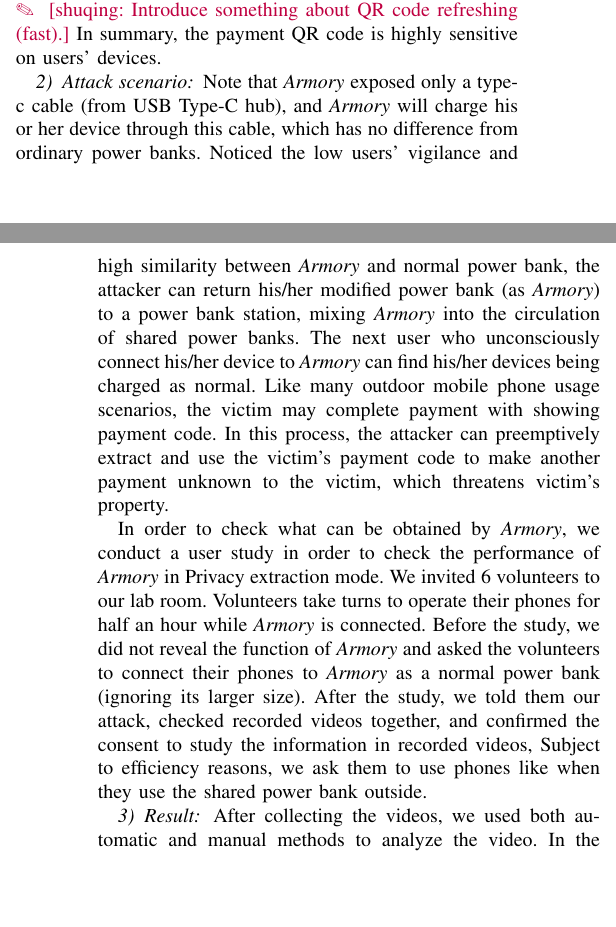
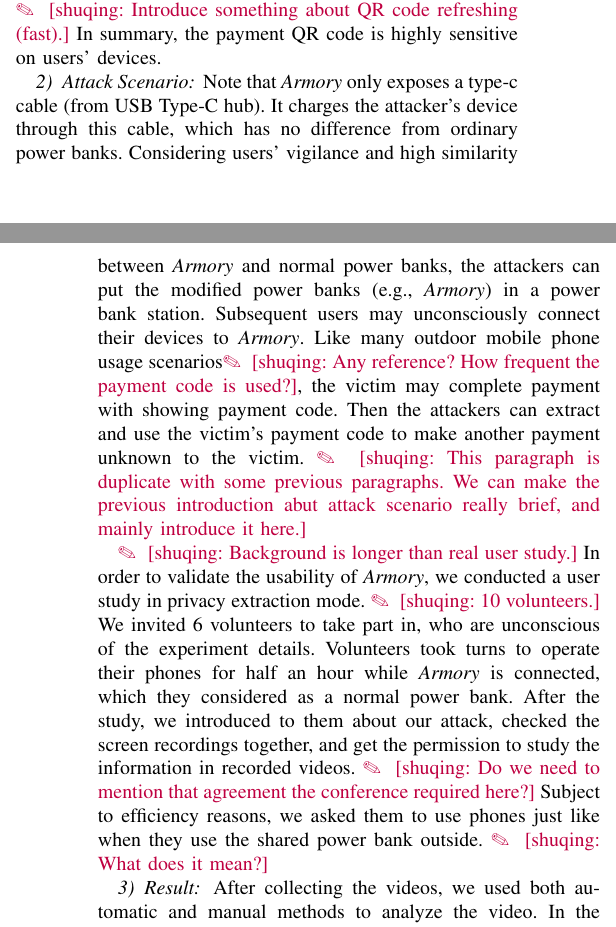
Before and after one commit to jwnhy/WOOT-BadUSB-C, a LaTeX paper (WOOT/BadUSBC.tex, which reads WOOT/Files/experiment.tex): two parts of the columns of pages 7 and 8 of 10 before the commit and two parts of the columns of pages 7 and 8 of 11 after it, joined at a grey line, cut so that both start at the same text, the shorter picture padded with empty space. Compiled offline with pdfLaTeX; a missing font is replaced by an installed copy or a similar font; a LaTeX package or settings file that is missing is left out.

Commit message:
Exp to result

```diff
--- a/WOOT/Files/experiment.tex
+++ b/WOOT/Files/experiment.tex
@@ -131,15 +131,25 @@ Furthermore, the attackers can use several micropayments to steal money from the
 \shuqing{Introduce something about QR code refreshing (fast).}
 In summary, the payment QR code is highly sensitive on users' devices.
 
-\subsubsection{Attack scenario}
+\subsubsection{Attack Scenario}
 
-Note that \tool exposed only a type-c cable (from USB Type-C hub),
-and \tool will charge his or her device through this cable, which has no difference from ordinary power banks. Noticed the low users' vigilance and high similarity between \tool and normal power bank, the attacker can return his/her modified power bank (as \tool) to a power bank station, mixing \tool into the circulation of shared power banks. The next user who unconsciously connect his/her device to \tool can find his/her devices being charged as normal.
-Like many outdoor mobile phone usage scenarios, the victim may complete payment with showing payment code. In this process, the attacker can preemptively extract and use the victim's payment code to make another payment unknown to the victim, which threatens victim's property.
+Note that \tool only exposes a type-c cable (from USB Type-C hub).
+It charges the attacker's device through this cable, which has no difference from ordinary power banks.
+Considering users' vigilance and high similarity between \tool and normal power banks, the attackers can put the modified power banks (e.g., \tool) in a power bank station.
+Subsequent users may unconsciously connect their devices to \tool.
+Like many outdoor mobile phone usage scenarios\shuqing{Any reference? How frequent the payment code is used?}, the victim may complete payment with showing payment code.
+Then the attackers can extract and use the victim's payment code to make another payment unknown to the victim.
+\shuqing{This paragraph is duplicate with some previous paragraphs. We can make the previous introduction abut attack scenario really brief, and mainly introduce it here.}
 
-
-In order to check what can be obtained by \tool, we conduct a user study in order to check the performance of \tool in Privacy extraction mode. We invited 6 volunteers to our lab room. Volunteers take turns to operate their phones for half an hour while \tool is connected. Before the study, we did not reveal the function of \tool and asked the volunteers to connect their phones to \tool as a normal power bank (ignoring its larger size).
-After the study, we told them our attack, checked recorded videos together, and confirmed the consent to study the information in recorded videos, Subject to efficiency reasons, we ask them to use phones like when they use the shared power bank outside.
+\shuqing{Background is longer than real user study.}
+In order to validate the usability of \tool, we conducted a user study in privacy extraction mode.
+\shuqing{10 volunteers.}
+We invited 6 volunteers to take part in, who are unconscious of the experiment details.
+Volunteers took turns to operate their phones for half an hour while \tool is connected, which they considered as a normal power bank.
+After the study, we introduced to them about our attack, checked the screen recordings together, and get the permission to study the information in recorded videos.
+\shuqing{Do we need to mention that agreement the conference required here?}
+Subject to efficiency reasons, we asked them to use phones just like when they use the shared power bank outside.
+\shuqing{What does it mean?}
 
 
 \subsubsection{Result}
```
